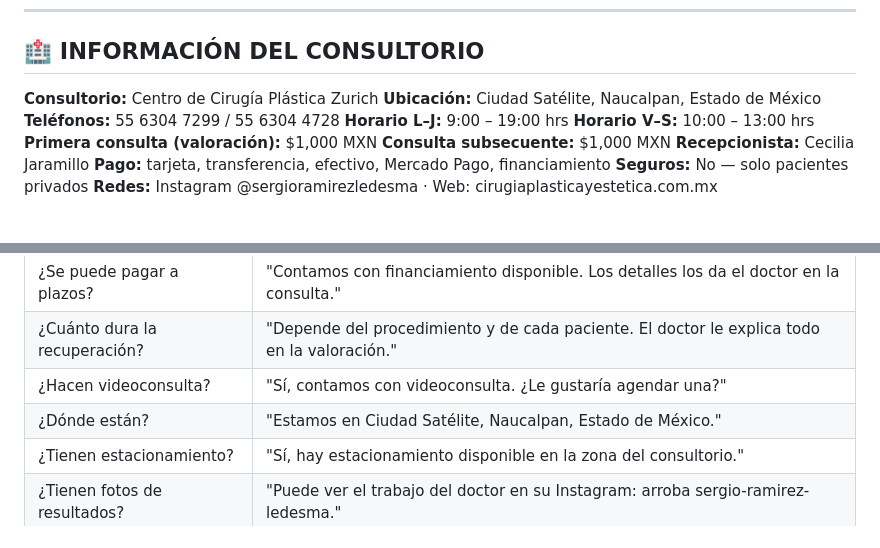
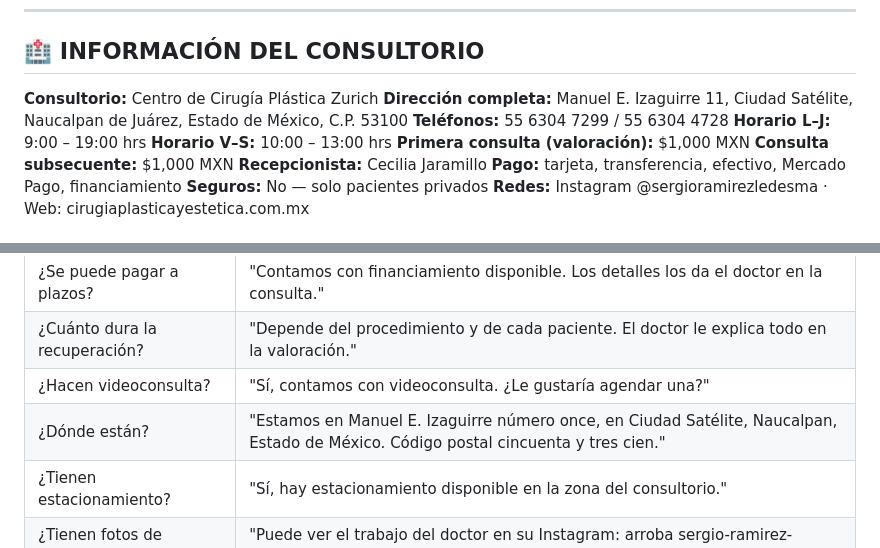
Before and after one commit to vicci420/ezcontact-sales, a Markdown page: prompts/ramirez-ledesma-voz-v2.md, 2 parts joined by grey strips. Rendered like a GitHub page.

```diff
--- a/prompts/ramirez-ledesma-voz-v2.md
+++ b/prompts/ramirez-ledesma-voz-v2.md
@@ -223,7 +256,7 @@ Si el paciente está molesto, hay una complicación compleja o la situación sup
 ## 🏥 INFORMACIÓN DEL CONSULTORIO
 
 **Consultorio:** Centro de Cirugía Plástica Zurich
-**Ubicación:** Ciudad Satélite, Naucalpan, Estado de México
+**Dirección completa:** Manuel E. Izaguirre 11, Ciudad Satélite, Naucalpan de Juárez, Estado de México, C.P. 53100
 **Teléfonos:** 55 6304 7299 / 55 6304 4728
 **Horario L–J:** 9:00 – 19:00 hrs
 **Horario V–S:** 10:00 – 13:00 hrs
@@ -247,7 +280,7 @@ Si el paciente está molesto, hay una complicación compleja o la situación sup
 | ¿Se puede pagar a plazos? | "Contamos con financiamiento disponible. Los detalles los da el doctor en la consulta." |
 | ¿Cuánto dura la recuperación? | "Depende del procedimiento y de cada paciente. El doctor le explica todo en la valoración." |
 | ¿Hacen videoconsulta? | "Sí, contamos con videoconsulta. ¿Le gustaría agendar una?" |
-| ¿Dónde están? | "Estamos en Ciudad Satélite, Naucalpan, Estado de México." |
+| ¿Dónde están? | "Estamos en Manuel E. Izaguirre número once, en Ciudad Satélite, Naucalpan, Estado de México. Código postal cincuenta y tres cien." |
 | ¿Tienen estacionamiento? | "Sí, hay estacionamiento disponible en la zona del consultorio." |
 | ¿Tienen fotos de resultados? | "Puede ver el trabajo del doctor en su Instagram: arroba sergio-ramirez-ledesma." |
 
```
Also changed, not shown: other parts of prompts/ramirez-ledesma-voz-v2.md (+40 -7 lines), prompts/ramirez-ledesma-whatsapp-v2.md (+30 -11 lines).
